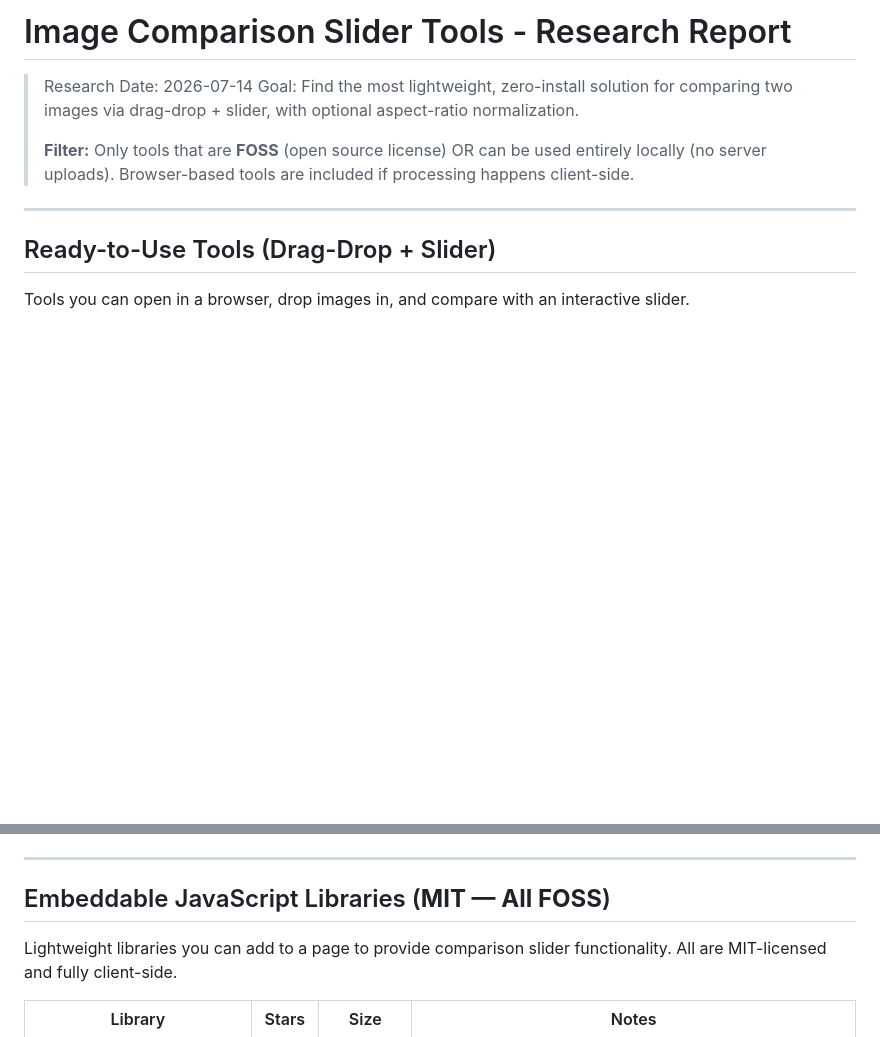
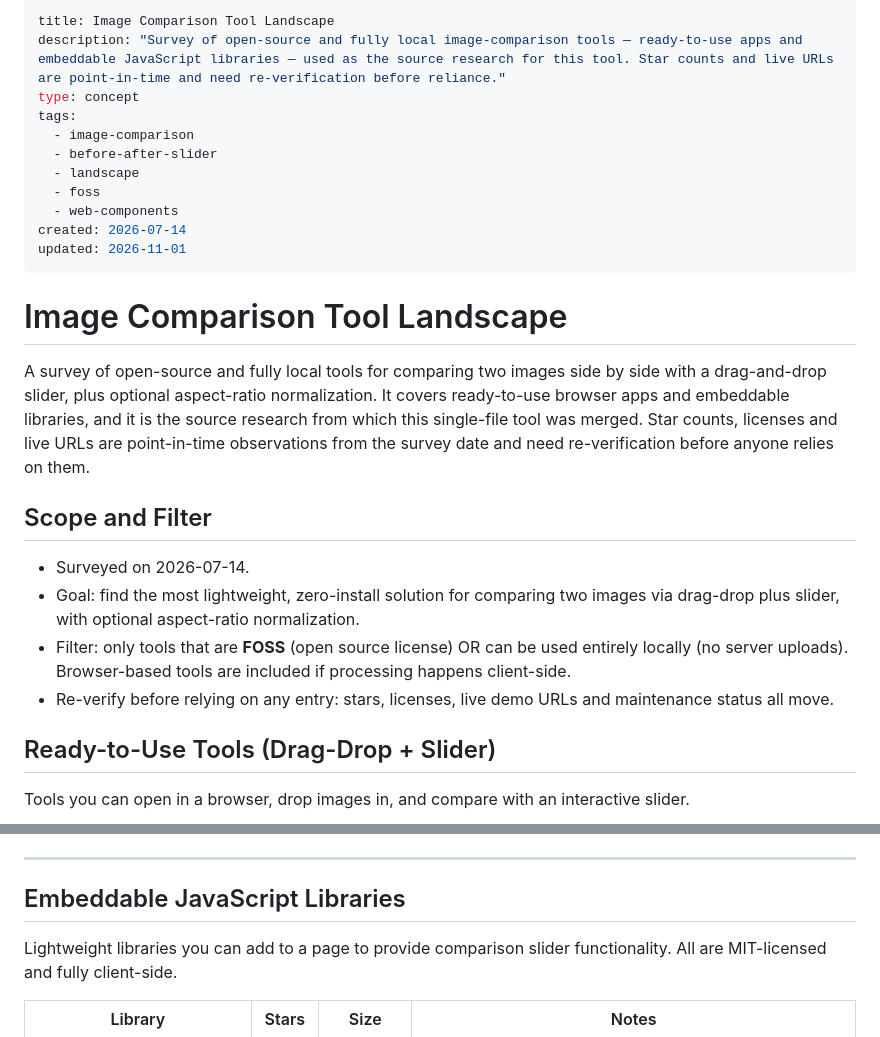
Before and after one commit to piknockyou/ImageCompare-Ultimate, a Markdown page: image-comparison-concept-tool-landscape.md, 2 parts joined by grey strips. GitHub-like rendering; blank space fills up the shorter version.

```diff
--- a/Image Comparison Slider Tools - Research Report.md
+++ b/image-comparison-concept-tool-landscape.md
@@ -1,11 +1,26 @@
-# Image Comparison Slider Tools - Research Report
+---
+title: Image Comparison Tool Landscape
+description: "Survey of open-source and fully local image-comparison tools — ready-to-use apps and embeddable JavaScript libraries — used as the source research for this tool. Star counts and live URLs are point-in-time and need re-verification before reliance."
+type: concept
+tags:
+  - image-comparison
+  - before-after-slider
+  - landscape
+  - foss
+  - web-components
+created: 2026-07-14
+updated: 2026-11-01
+---
+# Image Comparison Tool Landscape
 
-> Research Date: 2026-07-14
-> Goal: Find the most lightweight, zero-install solution for comparing two images via drag-drop + slider, with optional aspect-ratio normalization.
->
-> **Filter:** Only tools that are **FOSS** (open source license) OR can be used entirely locally (no server uploads). Browser-based tools are included if processing happens client-side.
+A survey of open-source and fully local tools for comparing two images side by side with a drag-and-drop slider, plus optional aspect-ratio normalization. It covers ready-to-use browser apps and embeddable libraries, and it is the source research from which this single-file tool was merged. Star counts, licenses and live URLs are point-in-time observations from the survey date and need re-verification before anyone relies on them.
 
----
+## Scope and Filter
+
+- Surveyed on 2026-07-14.
+- Goal: find the most lightweight, zero-install solution for comparing two images via drag-drop plus slider, with optional aspect-ratio normalization.
+- Filter: only tools that are **FOSS** (open source license) OR can be used entirely locally (no server uploads). Browser-based tools are included if processing happens client-side.
+- Re-verify before relying on any entry: stars, licenses, live demo URLs and maintenance status all move.
 
 ## Ready-to-Use Tools (Drag-Drop + Slider)
 
@@ -50,7 +65,7 @@ Tools you can open in a browser, drop images in, and compare with an interactive
 
 ---
 
-## Embeddable JavaScript Libraries (**MIT — All FOSS**)
+## Embeddable JavaScript Libraries
 
 Lightweight libraries you can add to a page to provide comparison slider functionality. All are MIT-licensed and fully client-side.
 
```
Also changed, not shown: other parts of image-comparison-concept-tool-landscape.md (+1 -1 lines), README.md (+7 -0 lines), screenshot.jpg (added), 2 other files.
